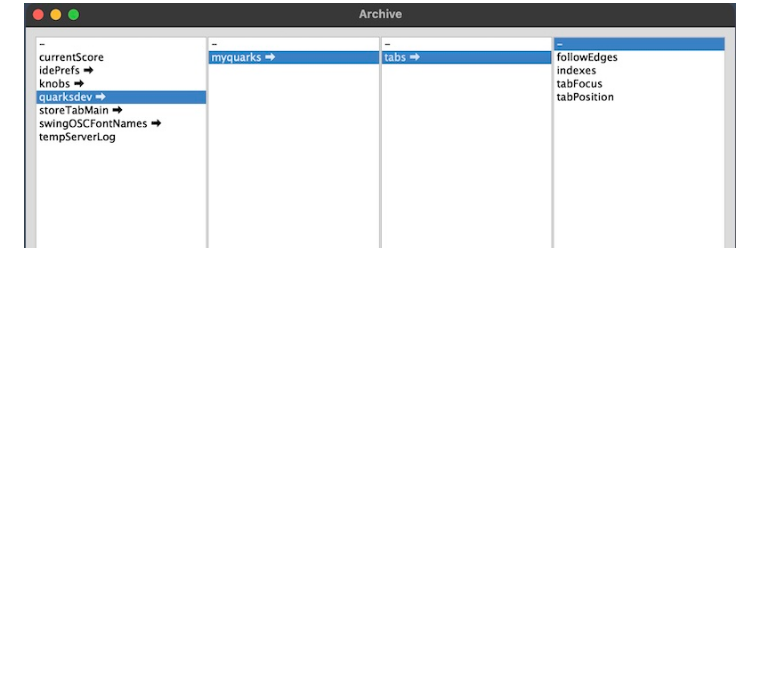
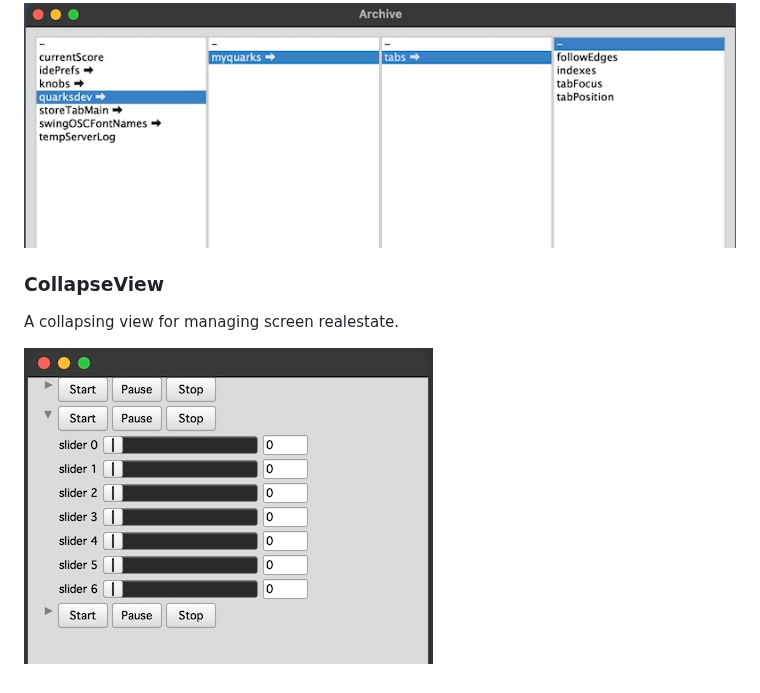
Before and after one commit to jmuxfeldt/jostMlib, a Markdown page: README.md, the part around the change. GitHub-like rendering; pictures changed too: CollapseView.jpg (added); blank space fills up the shorter version.

Commit message:
added CollapseView

```diff
--- a/README.md
+++ b/README.md
@@ -26,3 +26,9 @@ Closes on click outside or on escape.
 
 ### MultiLevelLibraryBrowser
 ![LibraryBrowser](./LibraryBrowser.jpg)
+
+### CollapseView
+
+A collapsing view for managing screen realestate.
+
+![CollapseView](./CollapseView.jpg)
```
Also changed, not shown: 1 other file.
